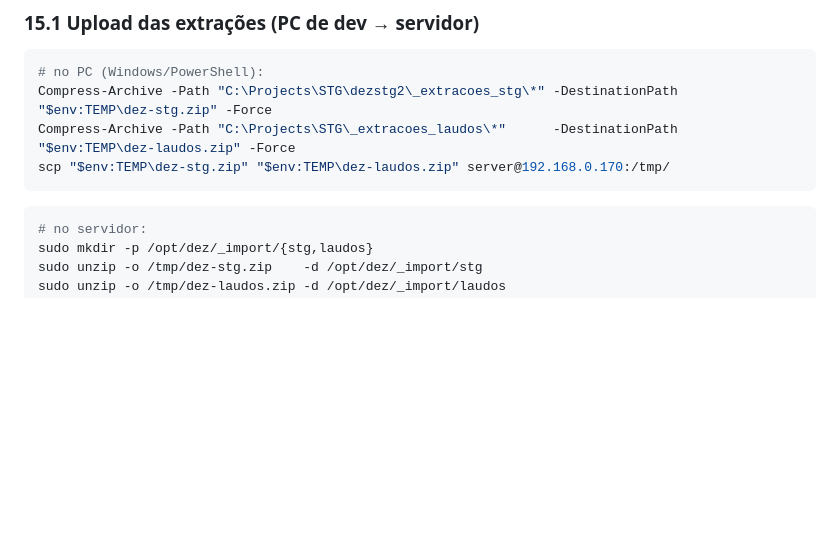
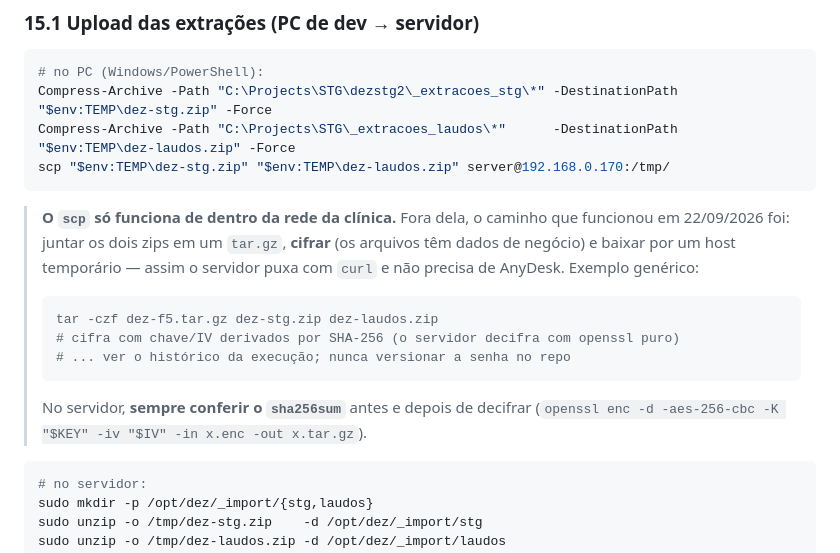
Before and after one commit to marcelocv8/sistema-dez, a Markdown page: docs/plano_deploy.md, the part around the change. GitHub-like rendering; blank space fills up the shorter version.

Commit message:
docs: registra o caminho de upload das extracoes fora da rede da clinica
O scp so funciona de dentro da LAN; em 22/09 o caminho usado foi tar.gz cifrado baixado pelo servidor via curl, com conferencia de sha256 antes e depois de decifrar.

````diff
--- a/docs/plano_deploy.md
+++ b/docs/plano_deploy.md
@@ -717,6 +717,17 @@ Compress-Archive -Path "C:\Projects\STG\dezstg2\_extracoes_stg\*" -DestinationPa
 Compress-Archive -Path "C:\Projects\STG\_extracoes_laudos\*"      -DestinationPath "$env:TEMP\dez-laudos.zip" -Force
 scp "$env:TEMP\dez-stg.zip" "$env:TEMP\dez-laudos.zip" server@192.168.0.170:/tmp/
 ```
+> **O `scp` só funciona de dentro da rede da clínica.** Fora dela, o caminho que
+> funcionou em 22/09/2026 foi: juntar os dois zips em um `tar.gz`, **cifrar**
+> (os arquivos têm dados de negócio) e baixar por um host temporário — assim o
+> servidor puxa com `curl` e não precisa de AnyDesk. Exemplo genérico:
+> ```bash
+> tar -czf dez-f5.tar.gz dez-stg.zip dez-laudos.zip
+> # cifra com chave/IV derivados por SHA-256 (o servidor decifra com openssl puro)
+> # ... ver o histórico da execução; nunca versionar a senha no repo
+> ```
+> No servidor, **sempre conferir o `sha256sum`** antes e depois de decifrar
+> (`openssl enc -d -aes-256-cbc -K "$KEY" -iv "$IV" -in x.enc -out x.tar.gz`).
 ```bash
 # no servidor:
 sudo mkdir -p /opt/dez/_import/{stg,laudos}
````
